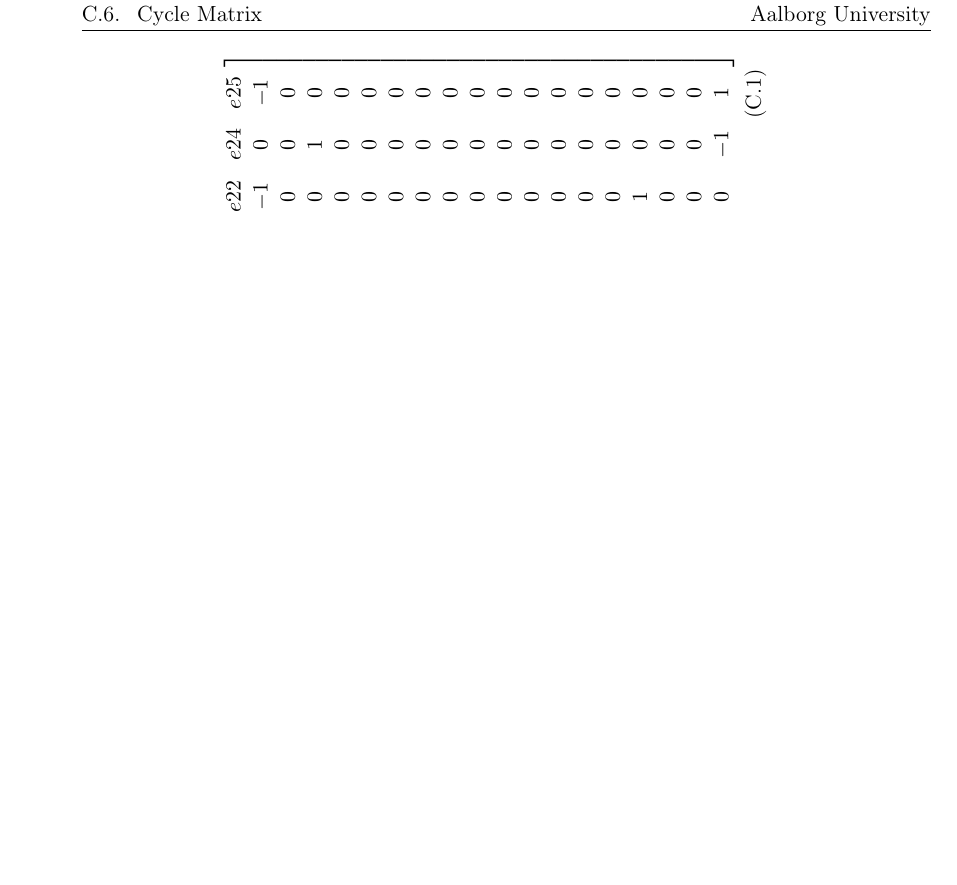
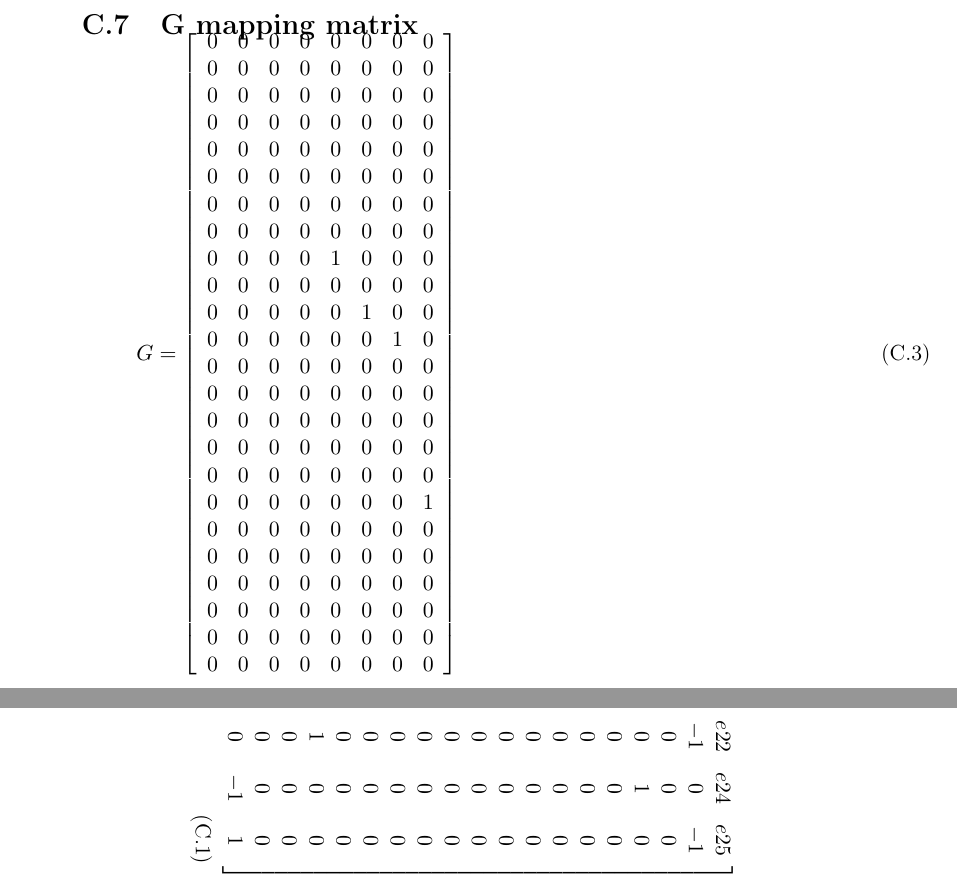
Before and after one commit to SBKrogh/WaterTank, a LaTeX thesis (Gr830.tex, which reads report/appendix/System_description.tex): part of page 77 of 83 before the commit and two parts of pages 79 and 80 of 87 after it, the two joined at a grey line, cut at the place of the change, the shorter picture padded with empty space. Compiled offline with pdfLaTeX.

Commit message:
G matrix

```diff
--- a/report/appendix/System_description.tex
+++ b/report/appendix/System_description.tex
@@ -116,3 +120,67 @@ B
 \right]
 \end{equation}
 \end{sidewaysfigure}
+
+\pagebreak
+
+
+\section{G mapping matrix}
+\label{MappingAppendix}
+\begin{equation}
+G
+=
+\left[
+\begin{array}{*{8}c}
+
+0 & 0 & 0 & 0 & 0 & 0 & 0 & 0
+ \\
+0 & 0 & 0 & 0 & 0 & 0 & 0 & 0
+ \\
+0 & 0 & 0 & 0 & 0 & 0 & 0 & 0
+ \\
+ 0 & 0 & 0 & 0 & 0 & 0 & 0 & 0
+ \\
+ 0 & 0 & 0 & 0 & 0 & 0 & 0 & 0
+ \\
+ 0 & 0 & 0 & 0 & 0 & 0 & 0 & 0
+ \\
+ 0 & 0 & 0 & 0 & 0 & 0 & 0 & 0
+ \\
+ 0 & 0 & 0 & 0 & 0 & 0 & 0 & 0
+ \\
+ 0 & 0 & 0 & 0 & 1 & 0 & 0 & 0
+ \\
+ 0 & 0 & 0 & 0 & 0 & 0 & 0 & 0
+ \\
+ 0 & 0 & 0 & 0 & 0 & 1 & 0 & 0
+ \\
+ 0 & 0 & 0 & 0 & 0 & 0 & 1 & 0
+ \\
+ 0 & 0 & 0 & 0 & 0 & 0 & 0 & 0
+ \\
+ 0 & 0 & 0 & 0 & 0 & 0 & 0 & 0
+ \\
+ 0 & 0 & 0 & 0 & 0 & 0 & 0 & 0
+ \\
+ 0 & 0 & 0 & 0 & 0 & 0 & 0 & 0
+ \\
+ 0 & 0 & 0 & 0 & 0 & 0 & 0 & 0
+ \\
+ 0 & 0 & 0 & 0 & 0 & 0 & 0 & 1
+ \\
+ 0 & 0 & 0 & 0 & 0 & 0 & 0 & 0
+ \\
+ 0 & 0 & 0 & 0 & 0 & 0 & 0 & 0
+ \\
+ 0 & 0 & 0 & 0 & 0 & 0 & 0 & 0
+ \\
+ 0 & 0 & 0 & 0 & 0 & 0 & 0 & 0
+ \\
+ 0 & 0 & 0 & 0 & 0 & 0 & 0 & 0
+ \\
+ 0 & 0 & 0 & 0 & 0 & 0 & 0 & 0
+
+
+\end{array}
+\right]
+\end{equation}
```
Also changed, not shown: report/appendix/System_description.tex (4 more changed lines).
